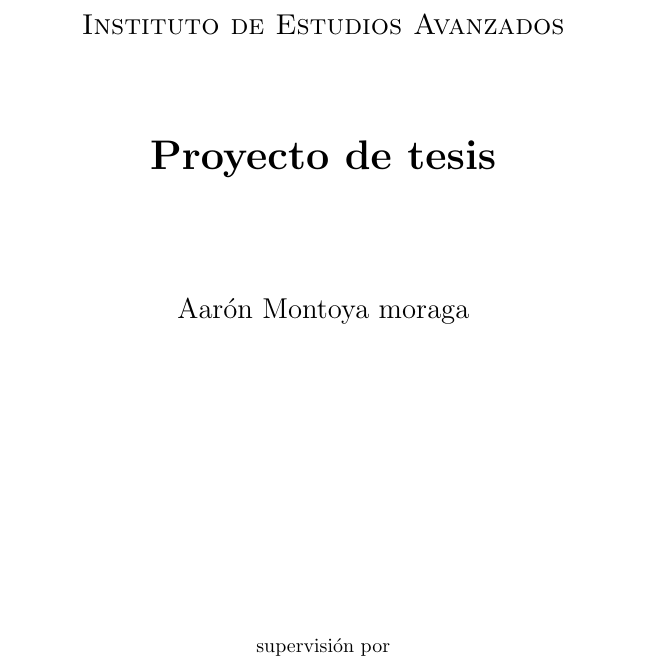
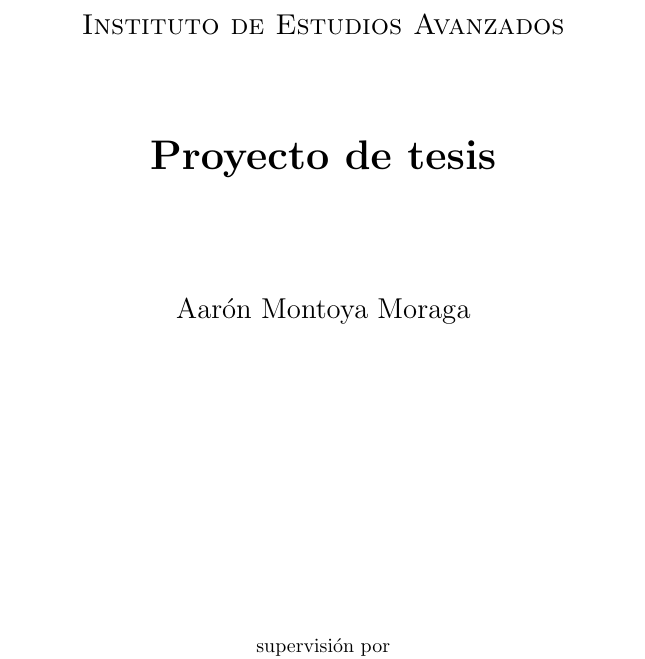
Before and after one commit to montoyamoraga/proyecto-tesis-doctorado-artes-humanidades, a LaTeX document (proyecto.tex): part of page 1 of 12, cut so that both start at the same text. Compiled offline with pdfLaTeX.

Commit message:
corregir mayus

```diff
--- a/proyecto.tex
+++ b/proyecto.tex
@@ -12,7 +12,7 @@
 	\vspace{1.5cm}
 	{\huge\bfseries Proyecto de tesis\par}
 	\vspace{2cm}
-	{\Large Aarón Montoya moraga\par}
+	{\Large Aarón Montoya Moraga\par}
 	\vfill
 	supervisión por \par
 	Dr. blabla
```
